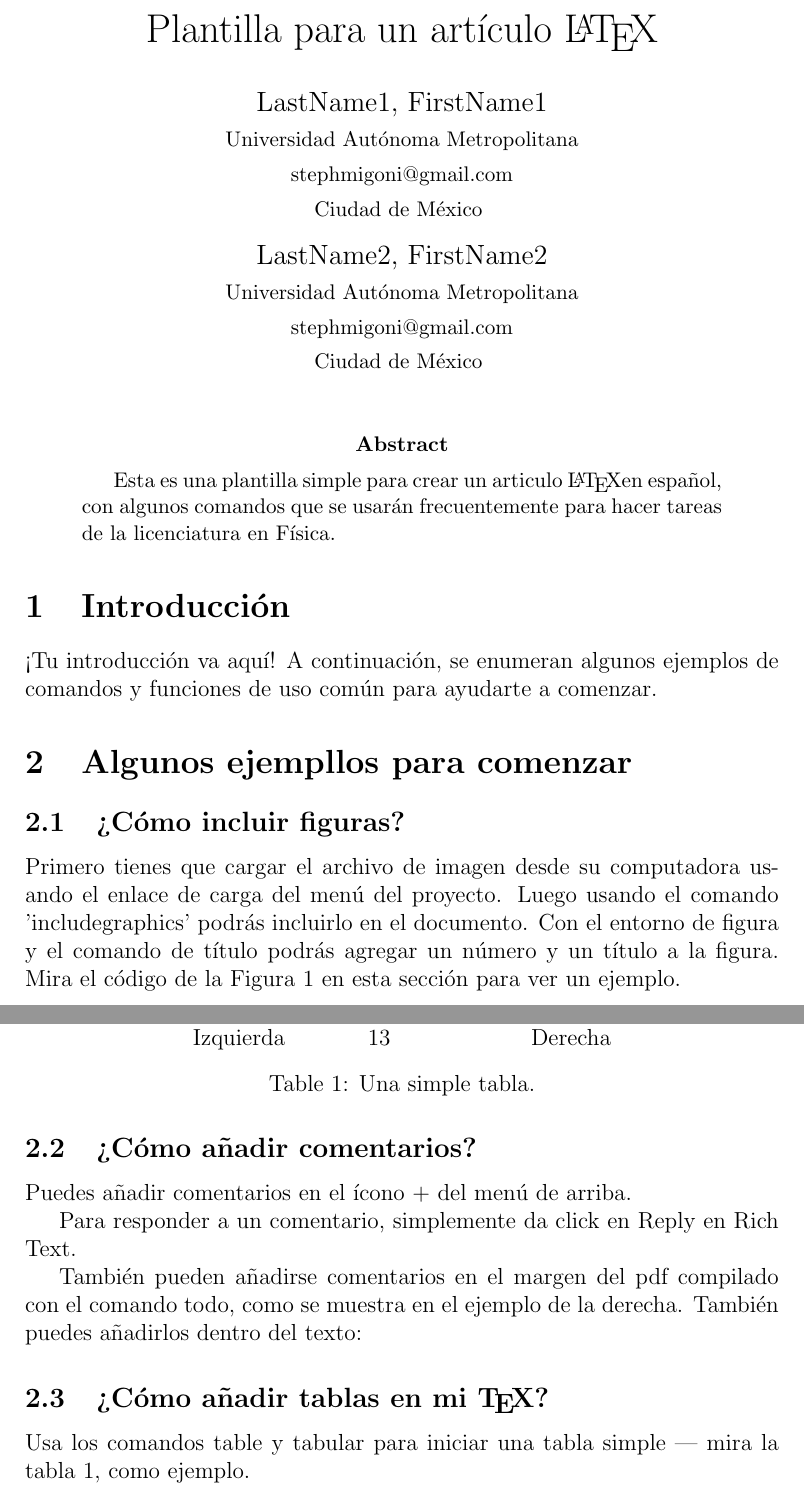
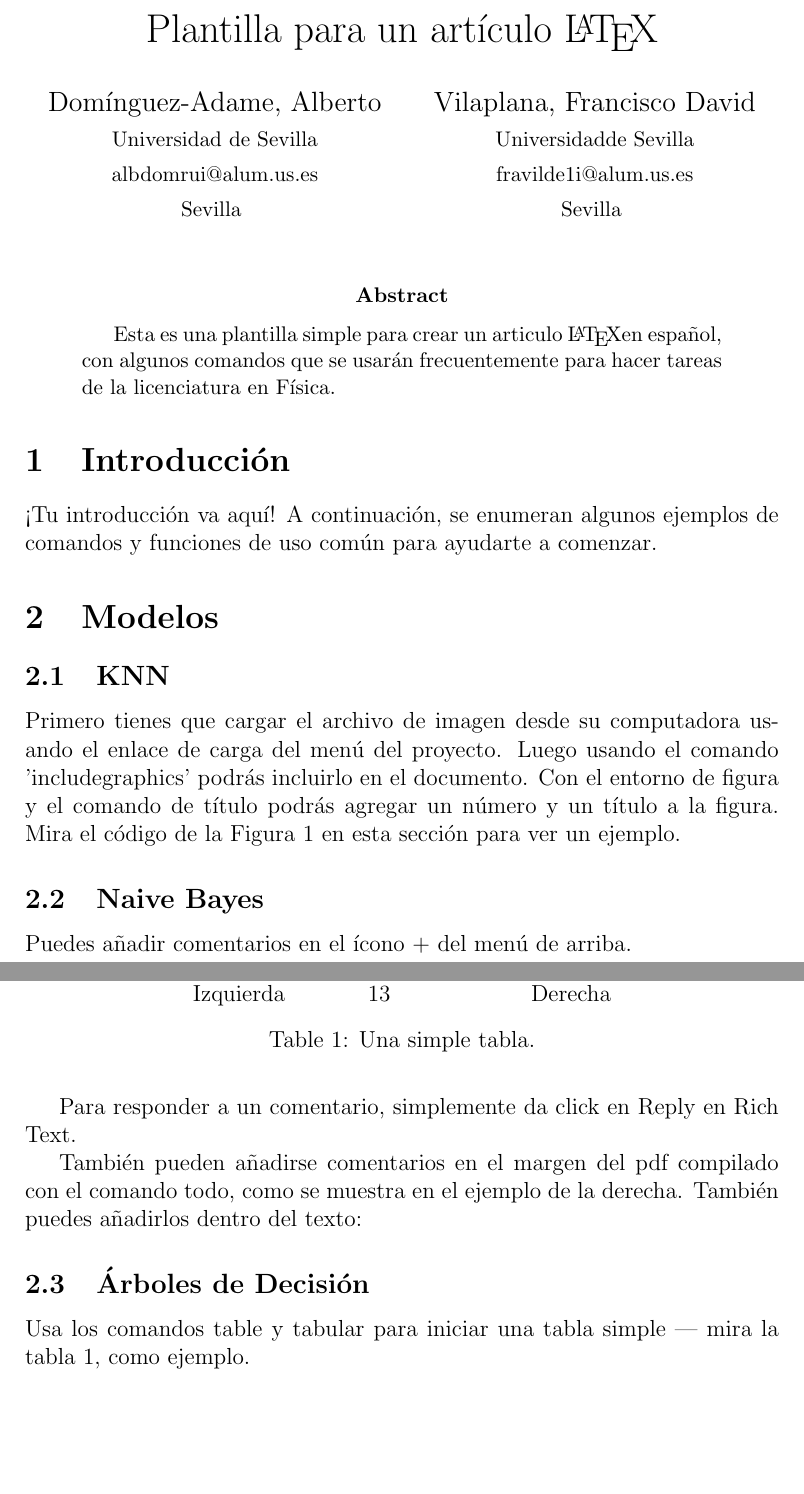
Before and after one commit to albdomrui20/Trabajo-IA, a LaTeX paper (ArticuloIA.tex): two parts of pages 1 and 2 of 3, joined at a grey line, cut so that both start at the same text, the shorter picture padded with empty space. The pictures show the PDF file ArticuloIA.pdf that the author committed with the source.

Commit message:
cambios en la memoria

```diff
--- a/ArticuloIA.tex
+++ b/ArticuloIA.tex
@@ -12,16 +12,16 @@
 
 \title{Plantilla para un artículo \LaTeX}
 \author{
-  LastName1, FirstName1\\
-  \small Universidad Autónoma Metropolitana\\
-  \small stephmigoni@gmail.com\\
-  \small Ciudad de México
+  Domínguez-Adame Ruiz, Alberto\\
+  \small Universidad de Sevilla\\
+  \small albdomrui@alum.us.es\\
+  \small Sevilla
   \date{}
   \and
-  LastName2, FirstName2\\
-  \small Universidad Autónoma Metropolitana\\
-  \small stephmigoni@gmail.com\\
-  \small Ciudad de México
+ Vilaplana de Trias, Francisco David\\
+  \small Universidad de Sevilla\\
+  \small fravilde1i@alum.us.es\\
+  \small Sevilla
   \date{}
 }
 
@@ -48,9 +48,9 @@ Esta es una plantilla simple para crear un articulo \LaTeX en español, con algu
 
 ¡Tu introducción va aquí! A continuación, se enumeran algunos ejemplos de comandos y funciones de uso común para ayudarte a comenzar.
 
-\section{Algunos ejempllos para comenzar}
+\section{Modelos}
 
-\subsection{¿Cómo incluir figuras?}
+\subsection{KNN}
 
 Primero tienes que cargar el archivo de imagen desde su computadora usando el enlace de carga del menú del proyecto. Luego usando el comando 'includegraphics' podrás incluirlo en el documento. Con el entorno de figura y el comando de título podrás agregar un número y un título a la figura. Mira el código de la Figura \ref{fig:tesla} en esta sección para ver un ejemplo.
 
@@ -62,7 +62,7 @@ Primero tienes que cargar el archivo de imagen desde su computadora usando el en
 \end{figure}
 
 
-\subsection{¿Cómo añadir comentarios?}
+\subsection{Naive Bayes}
 % * <stephmigoni@gmail.com> 2018-02-08T19:23:33.559Z:
 %
 % Esto es un comentario de prueba
@@ -75,7 +75,7 @@ Para responder a un comentario, simplemente da click en Reply en Rich Text.
 
 También pueden añadirse comentarios en el margen del pdf compilado con el comando todo, como se muestra en el ejemplo de la derecha. También puedes añadirlos dentro del texto:
 
-\subsection{¿Cómo añadir tablas en mi \TeX?}
+\subsection{Árboles de Decisión}
 
 Usa los comandos table y tabular para iniciar una tabla simple --- mira la tabla~\ref{tab:tabla ejemplo}, como ejemplo.
 
```
Also changed, not shown: ArticuloIA.pdf, ArticuloIA.tex (13 more changed lines), 2 other files.
